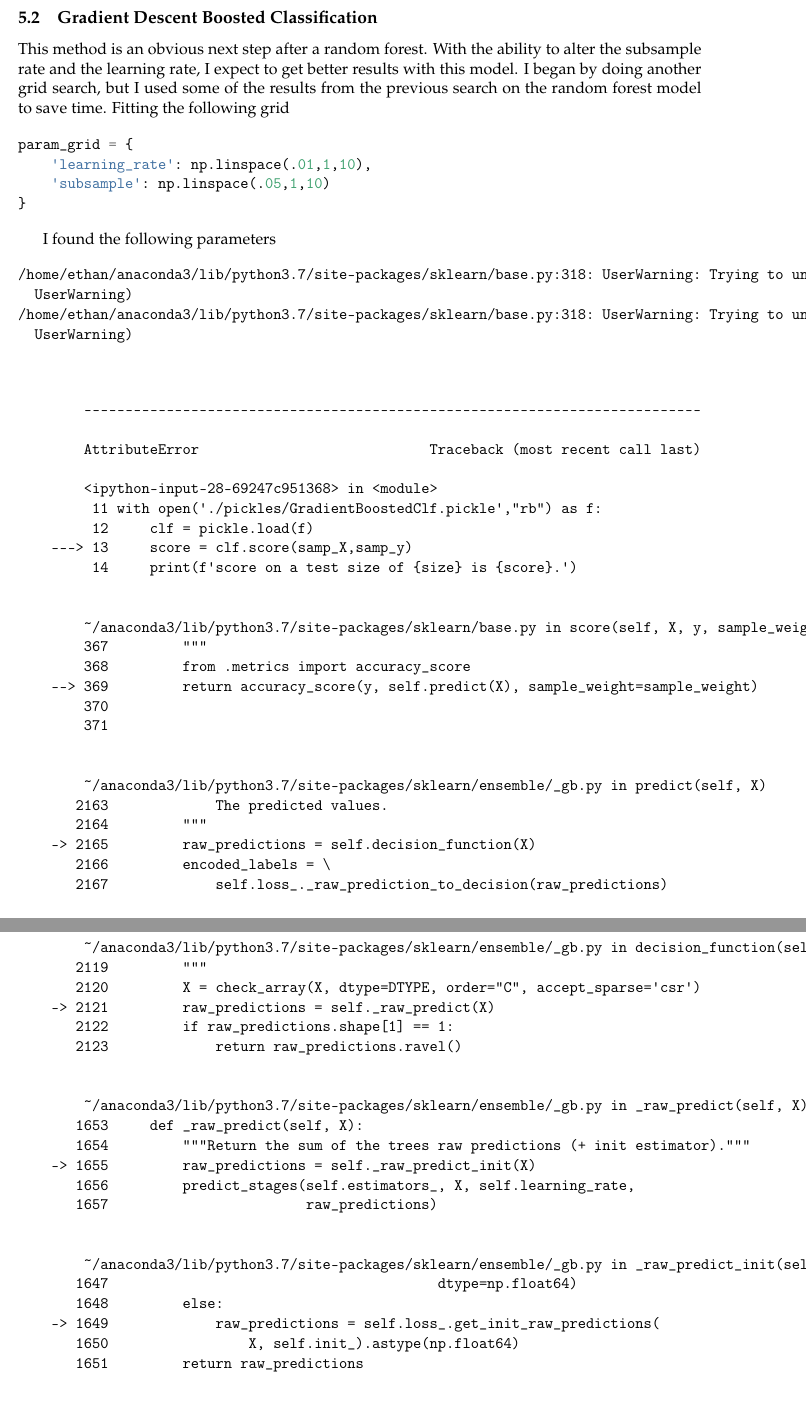
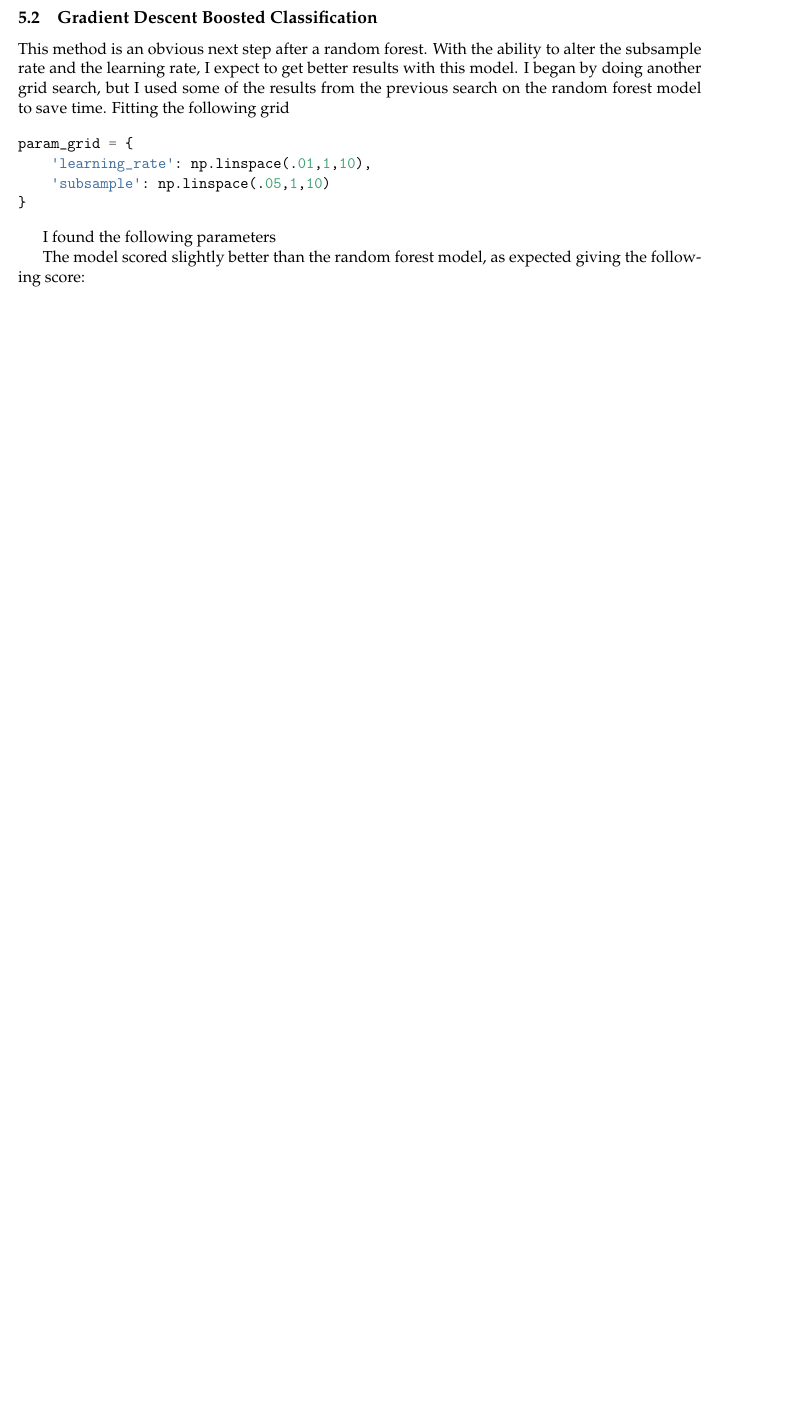
Before and after one commit to EthanMWalker/incarceration_research, a LaTeX document (ml/tex/ETHANWALKER-404-FinalProject.tex): two parts of pages 6 and 7 of 8 before the commit and part of page 5 of 6 after it, the two joined at a grey line, cut so that both start at the same text, the shorter picture padded with empty space. The pictures show the PDF file ml/ETHANWALKER-404-FinalProject.pdf that the author committed with the source.

Commit message:
automated push

```diff
--- a/ml/tex/ETHANWALKER-404-FinalProject.tex
+++ b/ml/tex/ETHANWALKER-404-FinalProject.tex
@@ -427,6 +419,3 @@ Below I have images of my attempt to use PCA, T-SNE, and UMAP to cluster
 the data. It is apperent that it simply is not effective.
 
     \begin{center}
-    \adjustimage{max size={0.9\linewidth}{0.9\paperheight}}{ETHANWALKER-404-FinalProject_files/ETHANWALKER-404-FinalProject_8_0.png}
-    \end{center}
-    { \hspace*{\fill} \\}
@@ -438,6 +421,0 @@ the data. It is apperent that it simply is not effective.
-    \end{Verbatim}
-
-    \begin{center}
-    \adjustimage{max size={0.9\linewidth}{0.9\paperheight}}{ETHANWALKER-404-FinalProject_files/ETHANWALKER-404-FinalProject_9_1.png}
-    \end{center}
-    { \hspace*{\fill} \\}
@@ -449,6 +421,0 @@ the data. It is apperent that it simply is not effective.
-    \end{Verbatim}
-
-    \begin{center}
-    \adjustimage{max size={0.9\linewidth}{0.9\paperheight}}{ETHANWALKER-404-FinalProject_files/ETHANWALKER-404-FinalProject_10_1.png}
-    \end{center}
-    { \hspace*{\fill} \\}
@@ -460 +421,0 @@ the data. It is apperent that it simply is not effective.
-    \end{Verbatim}
@@ -616,70 +570,8 @@ random forest model to save time. Fitting the following grid
 
 I found the following parameters
 
-    \begin{Verbatim}[commandchars=\\\{\}]
-/home/ethan/anaconda3/lib/python3.7/site-packages/sklearn/base.py:318: UserWarning: Trying to unpickle estimator DecisionTreeRegressor from version 0.20.3 when using version 0.22.2.post1. This might lead to breaking code or invalid results. Use at your own risk.
-  UserWarning)
-/home/ethan/anaconda3/lib/python3.7/site-packages/sklearn/base.py:318: UserWarning: Trying to unpickle estimator GradientBoostingClassifier from version 0.20.3 when using version 0.22.2.post1. This might lead to breaking code or invalid results. Use at your own risk.
-  UserWarning)
-
-    \end{Verbatim}
-
-    \begin{Verbatim}[commandchars=\\\{\}]
-
-        ---------------------------------------------------------------------------
-
-        AttributeError                            Traceback (most recent call last)
-
-        <ipython-input-28-69247c951368> in <module>
-         11 with open('./pickles/GradientBoostedClf.pickle',"rb") as f:
-         12     clf = pickle.load(f)
-    ---> 13     score = clf.score(samp\_X,samp\_y)
-         14     print(f'score on a test size of \{size\} is \{score\}.')
-
-
-        \textasciitilde{}/anaconda3/lib/python3.7/site-packages/sklearn/base.py in score(self, X, y, sample\_weight)
-        367         """
-        368         from .metrics import accuracy\_score
-    --> 369         return accuracy\_score(y, self.predict(X), sample\_weight=sample\_weight)
-        370
-        371
-
-
-        \textasciitilde{}/anaconda3/lib/python3.7/site-packages/sklearn/ensemble/\_gb.py in predict(self, X)
-       2163             The predicted values.
-       2164         """
-    -> 2165         raw\_predictions = self.decision\_function(X)
-       2166         encoded\_labels = \textbackslash{}
-       2167             self.loss\_.\_raw\_prediction\_to\_decision(raw\_predictions)
-
-
-        \textasciitilde{}/anaconda3/lib/python3.7/site-packages/sklearn/ensemble/\_gb.py in decision\_function(self, X)
-       2119         """
-       2120         X = check\_array(X, dtype=DTYPE, order="C", accept\_sparse='csr')
-    -> 2121         raw\_predictions = self.\_raw\_predict(X)
-       2122         if raw\_predictions.shape[1] == 1:
-       2123             return raw\_predictions.ravel()
-
-
-        \textasciitilde{}/anaconda3/lib/python3.7/site-packages/sklearn/ensemble/\_gb.py in \_raw\_predict(self, X)
-       1653     def \_raw\_predict(self, X):
-       1654         """Return the sum of the trees raw predictions (+ init estimator)."""
-    -> 1655         raw\_predictions = self.\_raw\_predict\_init(X)
-       1656         predict\_stages(self.estimators\_, X, self.learning\_rate,
-       1657                        raw\_predictions)
-
-
-        \textasciitilde{}/anaconda3/lib/python3.7/site-packages/sklearn/ensemble/\_gb.py in \_raw\_predict\_init(self, X)
-       1647                                        dtype=np.float64)
-       1648         else:
-    -> 1649             raw\_predictions = self.loss\_.get\_init\_raw\_predictions(
-       1650                 X, self.init\_).astype(np.float64)
-       1651         return raw\_predictions
-
-
-        AttributeError: 'MultinomialDeviance' object has no attribute 'get\_init\_raw\_predictions'
-
-    \end{Verbatim}
+    The model scored slightly better than the random forest model, as
+expected giving the following score:
 
     \hypertarget{xgboost}{%
 \subsection{XGBoost}\label{xgboost}}
```
Also changed, not shown: ml/ETHANWALKER-404-FinalProject.pdf, ml/tex/ETHANWALKER-404-FinalProject.tex (46 more changed lines), 4 other files.
